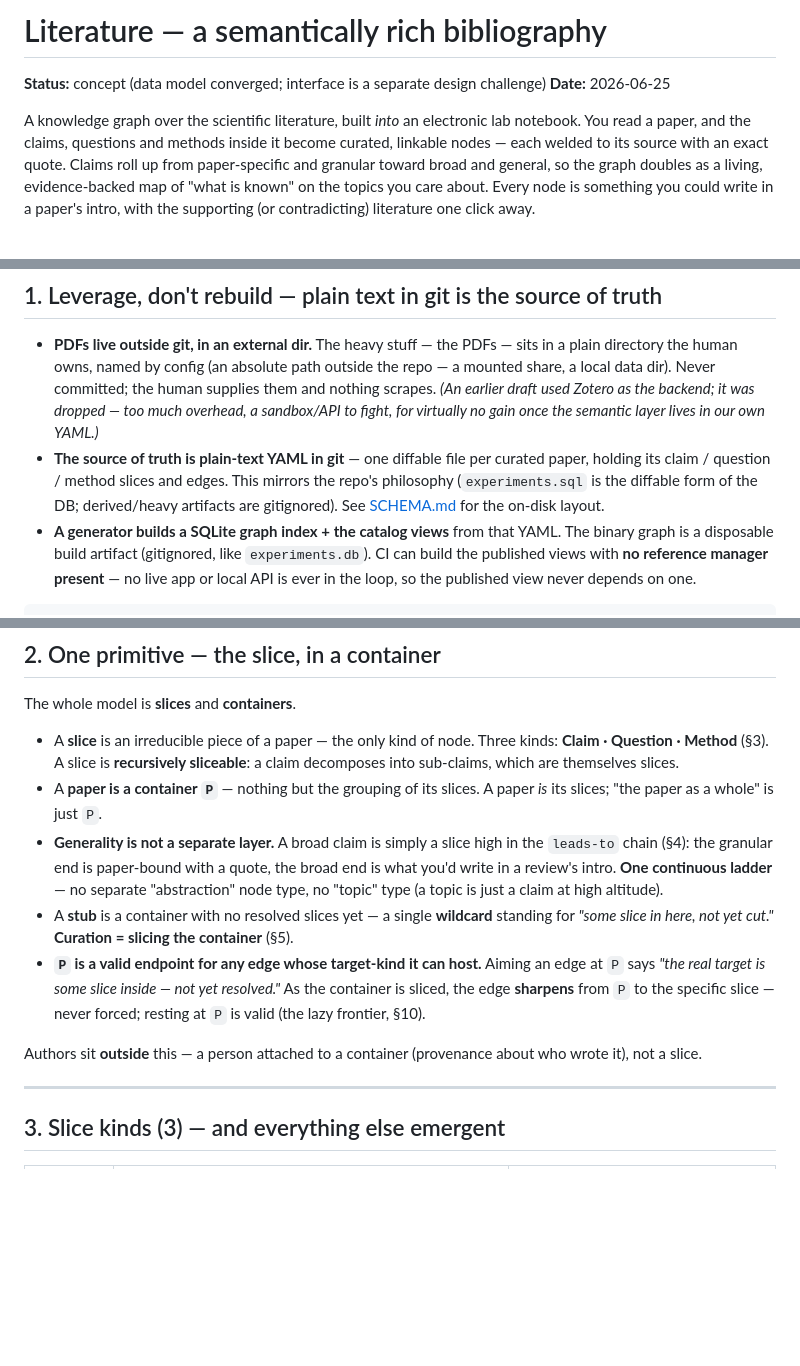
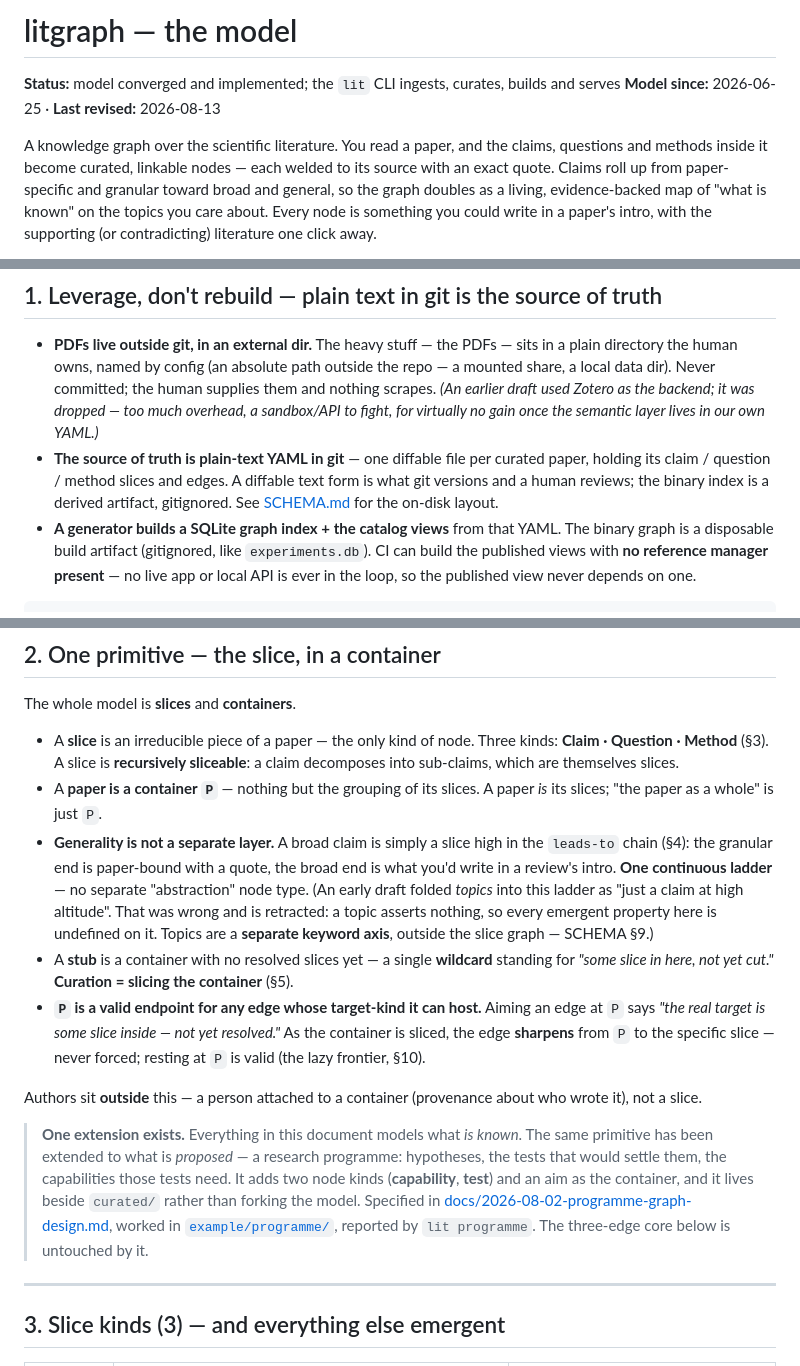
Before and after one commit to ArturRuppel/literature_graph, a Markdown page: CONCEPT.md, 3 parts joined by grey strips. GitHub-like rendering; blank space fills up the shorter version.

```diff
--- a/CONCEPT.md
+++ b/CONCEPT.md
@@ -1,10 +1,9 @@
-# Literature — a semantically rich bibliography
+# litgraph — the model
 
-**Status:** concept (data model converged; interface is a separate design challenge)
-**Date:** 2026-06-25
+**Status:** model converged and implemented; the `lit` CLI ingests, curates, builds and serves
+**Model since:** 2026-06-25 · **Last revised:** 2026-08-13
 
-A knowledge graph over the scientific literature, built *into* an electronic lab
-notebook. You read a
+A knowledge graph over the scientific literature. You read a
 paper, and the claims, questions and methods inside it become curated, linkable nodes —
 each welded to its source with an exact quote. Claims roll up from paper-specific and
 granular toward broad and general, so the graph doubles as a living, evidence-backed
@@ -27,9 +26,9 @@ never to flood. A half-finished graph is a normal, valid state.
   much overhead, a sandbox/API to fight, for virtually no gain once the semantic layer
   lives in our own YAML.)*
 - **The source of truth is plain-text YAML in git** — one diffable file per curated
-  paper, holding its claim / question / method slices and edges. This mirrors the repo's
-  philosophy (`experiments.sql` is the diffable form of the DB; derived/heavy artifacts
-  are gitignored). See [SCHEMA.md](SCHEMA.md) for the on-disk layout.
+  paper, holding its claim / question / method slices and edges. A diffable text form is
+  what git versions and a human reviews; the binary index is a derived artifact, gitignored.
+  See [SCHEMA.md](SCHEMA.md) for the on-disk layout.
 - **A generator builds a SQLite graph index + the catalog views** from that YAML. The
   binary graph is a disposable build artifact (gitignored, like `experiments.db`). CI
   can build the published views with **no reference manager present** — no live app or
@@ -60,7 +59,10 @@ The whole model is **slices** and **containers**.
 - **Generality is not a separate layer.** A broad claim is simply a slice high in the
   `leads-to` chain (§4): the granular end is paper-bound with a quote, the broad end is what
   you'd write in a review's intro. **One continuous ladder** — no separate "abstraction"
-  node type, no "topic" type (a topic is just a claim at high altitude).
+  node type. (An early draft folded *topics* into this ladder as "just a claim at high
+  altitude". That was wrong and is retracted: a topic asserts nothing, so every emergent
+  property here is undefined on it. Topics are a **separate keyword axis**, outside the
+  slice graph — SCHEMA §9.)
 - A **stub** is a container with no resolved slices yet — a single **wildcard** standing for
   *"some slice in here, not yet cut."* **Curation = slicing the container** (§5).
 - **`P` is a valid endpoint for any edge whose target-kind it can host.** Aiming an edge at
@@ -70,6 +72,15 @@ The whole model is **slices** and **containers**.
 
 Authors sit **outside** this — a person attached to a container (provenance about who wrote
 it), not a slice.
+
+> **One extension exists.** Everything in this document models what *is known*. The same
+> primitive has been extended to what is *proposed* — a research programme: hypotheses, the
+> tests that would settle them, the capabilities those tests need. It adds two node kinds
+> (**capability**, **test**) and an aim as the container, and it lives beside `curated/`
+> rather than forking the model. Specified in
+> [docs/2026-08-02-programme-graph-design.md](docs/2026-08-02-programme-graph-design.md),
+> worked in [`example/programme/`](example/programme/), reported by `lit programme`. The
+> three-edge core below is untouched by it.
 
 ---
 
```
Also changed, not shown: other parts of CONCEPT.md (+59 -20 lines), README.md (+15 -6 lines), SCHEMA.md (+8 -0 lines).
